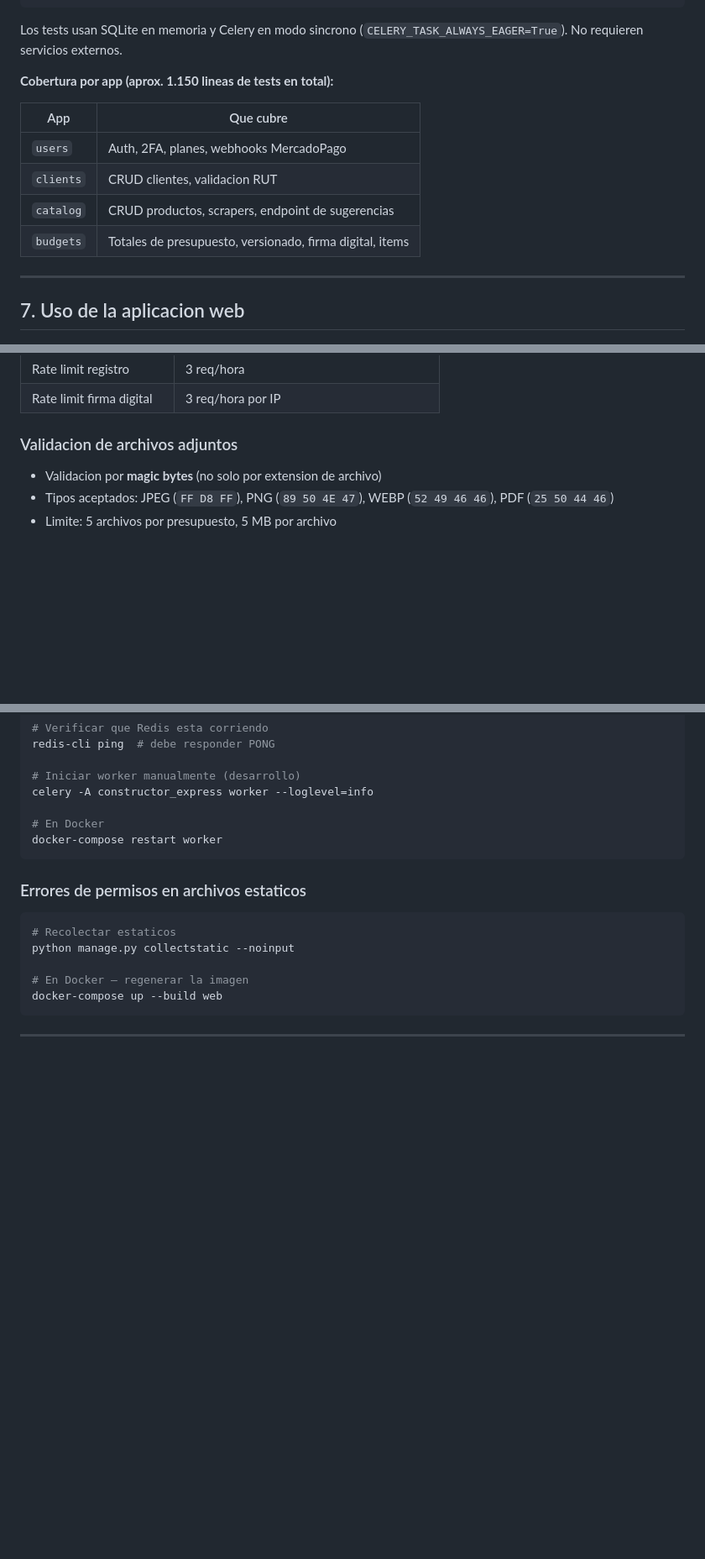
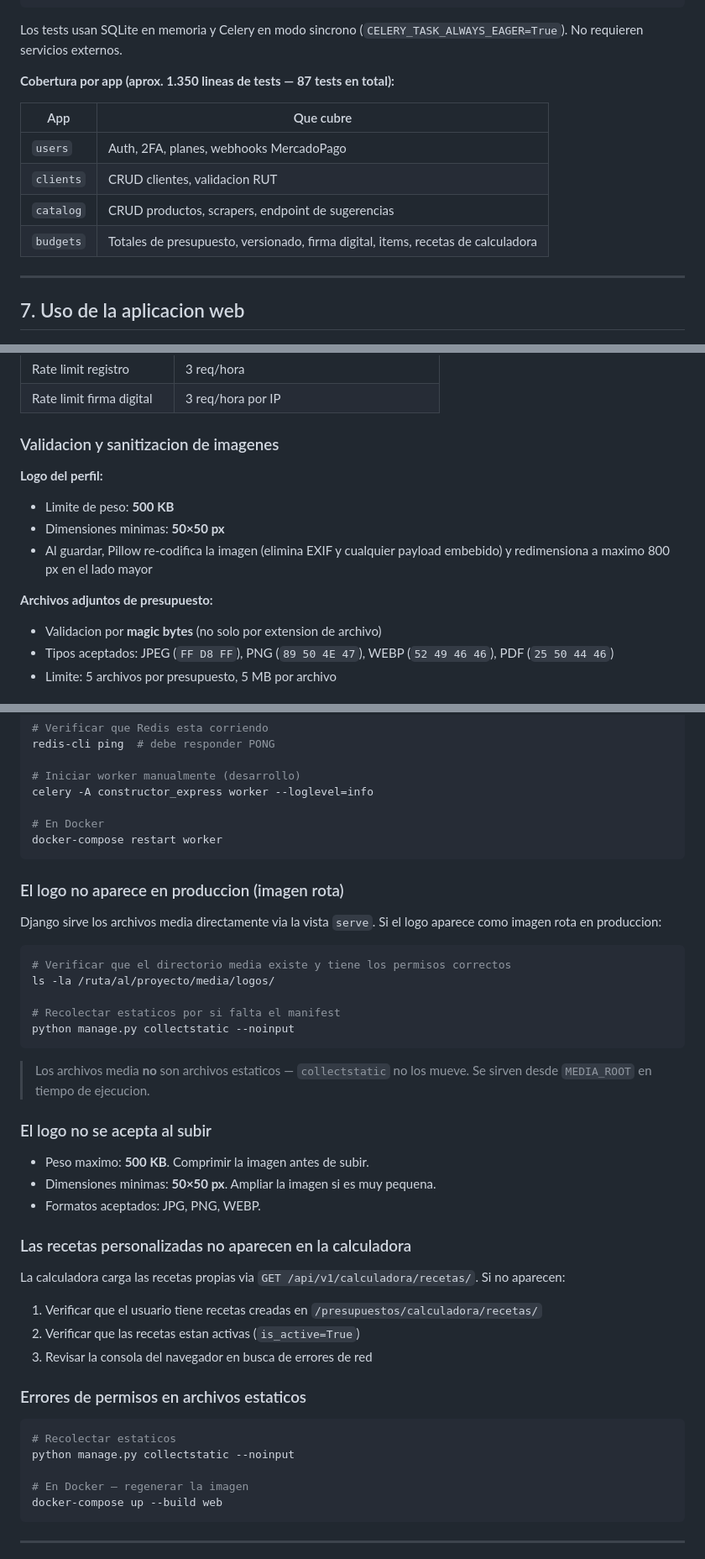
Before and after one commit to rodrigoarevaloabarca-svg/PresupuestosConstructores, a Markdown page: docs/guia-completa.md, 3 parts joined by grey strips. Shown at 84% size. Drawn GitHub-style; blank space fills up the shorter version.

````diff
--- a/docs/guia-completa.md
+++ b/docs/guia-completa.md
@@ -279,14 +280,14 @@ pytest --cov --cov-fail-under=60
 
 Los tests usan SQLite en memoria y Celery en modo sincrono (`CELERY_TASK_ALWAYS_EAGER=True`). No requieren servicios externos.
 
-**Cobertura por app (aprox. 1.150 lineas de tests en total):**
+**Cobertura por app (aprox. 1.350 lineas de tests — 87 tests en total):**
 
 | App | Que cubre |
 |-----|-----------|
 | `users` | Auth, 2FA, planes, webhooks MercadoPago |
 | `clients` | CRUD clientes, validacion RUT |
 | `catalog` | CRUD productos, scrapers, endpoint de sugerencias |
-| `budgets` | Totales de presupuesto, versionado, firma digital, items |
+| `budgets` | Totales de presupuesto, versionado, firma digital, items, recetas de calculadora |
 
 ---
 
@@ -607,8 +651,14 @@ El numero de presupuesto se auto-incrementa dentro de un bloque `select_for_upda
 | Rate limit registro | 3 req/hora |
 | Rate limit firma digital | 3 req/hora por IP |
 
-### Validacion de archivos adjuntos
+### Validacion y sanitizacion de imagenes
 
+**Logo del perfil:**
+- Limite de peso: **500 KB**
+- Dimensiones minimas: **50×50 px**
+- Al guardar, Pillow re-codifica la imagen (elimina EXIF y cualquier payload embebido) y redimensiona a maximo 800 px en el lado mayor
+
+**Archivos adjuntos de presupuesto:**
 - Validacion por **magic bytes** (no solo por extension de archivo)
 - Tipos aceptados: JPEG (`FF D8 FF`), PNG (`89 50 4E 47`), WEBP (`52 49 46 46`), PDF (`25 50 44 46`)
 - Limite: 5 archivos por presupuesto, 5 MB por archivo
@@ -774,6 +827,34 @@ celery -A constructor_express worker --loglevel=info
 docker-compose restart worker
 ```
 
+### El logo no aparece en produccion (imagen rota)
+
+Django sirve los archivos media directamente via la vista `serve`. Si el logo aparece como imagen rota en produccion:
+
+```bash
+# Verificar que el directorio media existe y tiene los permisos correctos
+ls -la /ruta/al/proyecto/media/logos/
+
+# Recolectar estaticos por si falta el manifest
+python manage.py collectstatic --noinput
+```
+
+> Los archivos media **no** son archivos estaticos — `collectstatic` no los mueve. Se sirven desde `MEDIA_ROOT` en tiempo de ejecucion.
+
+### El logo no se acepta al subir
+
+- Peso maximo: **500 KB**. Comprimir la imagen antes de subir.
+- Dimensiones minimas: **50×50 px**. Ampliar la imagen si es muy pequena.
+- Formatos aceptados: JPG, PNG, WEBP.
+
+### Las recetas personalizadas no aparecen en la calculadora
+
+La calculadora carga las recetas propias via `GET /api/v1/calculadora/recetas/`. Si no aparecen:
+
+1. Verificar que el usuario tiene recetas creadas en `/presupuestos/calculadora/recetas/`
+2. Verificar que las recetas estan activas (`is_active=True`)
+3. Revisar la consola del navegador en busca de errores de red
+
 ### Errores de permisos en archivos estaticos
 
 ```bash
````
Also changed, not shown: other parts of docs/guia-completa.md (+50 -3 lines), docs/api.md (+54 -0 lines).
